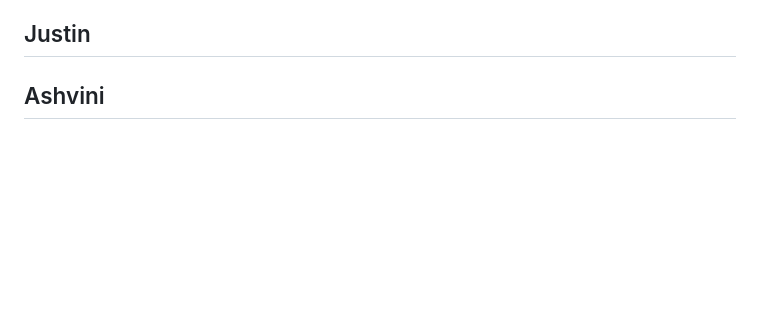
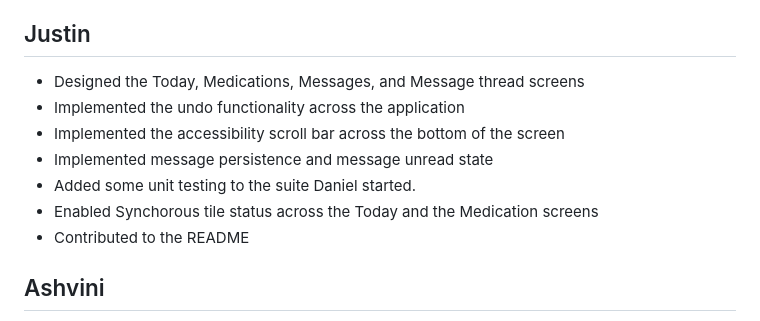
Before and after one commit to dantheduke675/UMGC_SWEN_661_T7, a Markdown page: README.md, the part around the change. GitHub-like rendering; blank space fills up the shorter version.

Commit message:
Enhance README with Justin's contributions
Updated Justin's contributions with detailed tasks.

```diff
--- a/README.md
+++ b/README.md
@@ -139,7 +139,13 @@ flutter build apk --enable-native-access=ALL-UNNAMED
 - Built the application
 
 ## Justin
-<TODO>
+- Designed the Today, Medications, Messages, and Message thread screens
+- Implemented the undo functionality across the application
+- Implemented the accessibility scroll bar across the bottom of the screen
+- Implemented message persistence and message unread state
+- Added some unit testing to the suite Daniel started.
+- Enabled Synchorous tile status across the Today and the Medication screens
+- Contributed to the README
 
 ## Ashvini
 - Designed the Schedule, Symptoms, Account and calling screens
```
